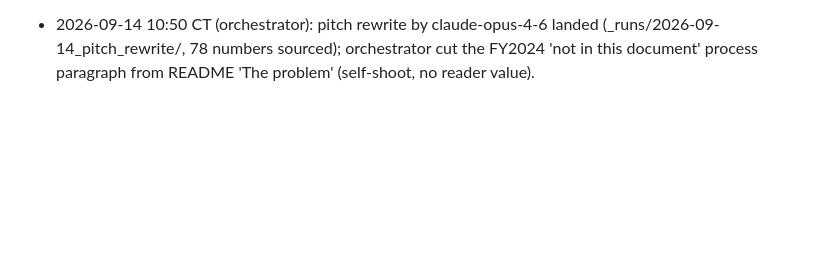
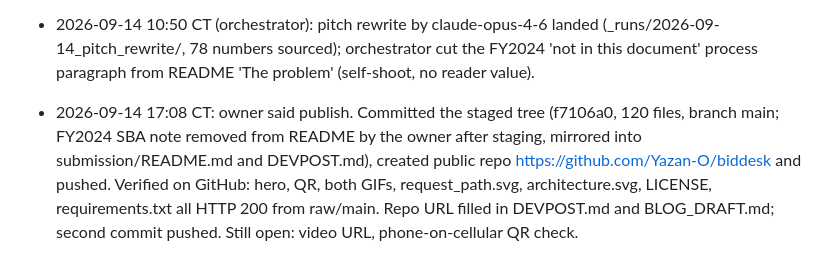
Before and after one commit to Yazan-O/biddesk, a Markdown page: STATUS.md, the part around the change. Rendered like a GitHub page; blank space fills up the shorter version.

Commit message:
Fill the repository URL in the Devpost entry and blog draft

```diff
--- a/STATUS.md
+++ b/STATUS.md
@@ -132,3 +132,4 @@ plains-med      total= 10 tier0_filed= 10 tier1_filed= 0 tier2_sent= 0 model_cal
 - 2026-09-14 14:08 CT: Piece C review (_runs/2026-09-14_readme_visual/REVIEW.md, verdict fix) reproduced and closed: requirements.txt added from deploy/build_zip.py REQUIREMENTS + pytest (D1); test_desk_review and test_evals part2 now skip when data/attachments is absent (D2); README test line 303 passed (D3); head block no longer says cellular (D4); 649-active attributed to the 08:20 CT runtime invoke (D5); hero_phone_raw.png unstaged, data/ledger stays staged by lead decision (D6). Deviation: refusal.gif kept at 9.20 s against SPEC's 6 s (owner cap applies to the flow GIF only; the extra is the hold on the denial row) (D7). Proof from an export of the staged tree (git checkout-index): 282 passed, 21 skipped, 0 failed in 20.17s; working tree test_desk_review+test_evals 48 passed. README ready; owner messaged once.
 - 2026-09-14 15:38 CT: owner 10:20 directive applied: pitch rewrite (_runs/2026-09-14_pitch_rewrite, DONE.json ok, 78 numbers) verified by the lead: every number in README.md, DEVPOST.md, BLOG_DRAFT.md traces to NUMBERS.md or is a sum of rows there (new tokens: 200 = 608-408, 6.4% = 39/608); wording kept; the three blog code snippets are condensed from desk.py/hooks.py, now labeled (abridged). submission/README.md re-copied from the rewritten root with path prefixes (all relative refs resolve). All four staged.
 - 2026-09-14 10:50 CT (orchestrator): pitch rewrite by claude-opus-4-6 landed (_runs/2026-09-14_pitch_rewrite/, 78 numbers sourced); orchestrator cut the FY2024 'not in this document' process paragraph from README 'The problem' (self-shoot, no reader value).
+- 2026-09-14 17:08 CT: owner said publish. Committed the staged tree (f7106a0, 120 files, branch main; FY2024 SBA note removed from README by the owner after staging, mirrored into submission/README.md and DEVPOST.md), created public repo https://github.com/Yazan-O/biddesk and pushed. Verified on GitHub: hero, QR, both GIFs, request_path.svg, architecture.svg, LICENSE, requirements.txt all HTTP 200 from raw/main. Repo URL filled in DEVPOST.md and BLOG_DRAFT.md; second commit pushed. Still open: video URL, phone-on-cellular QR check.
```
Also changed, not shown: submission/BLOG_DRAFT.md (+1 -1 lines), submission/DEVPOST.md (+1 -1 lines).
